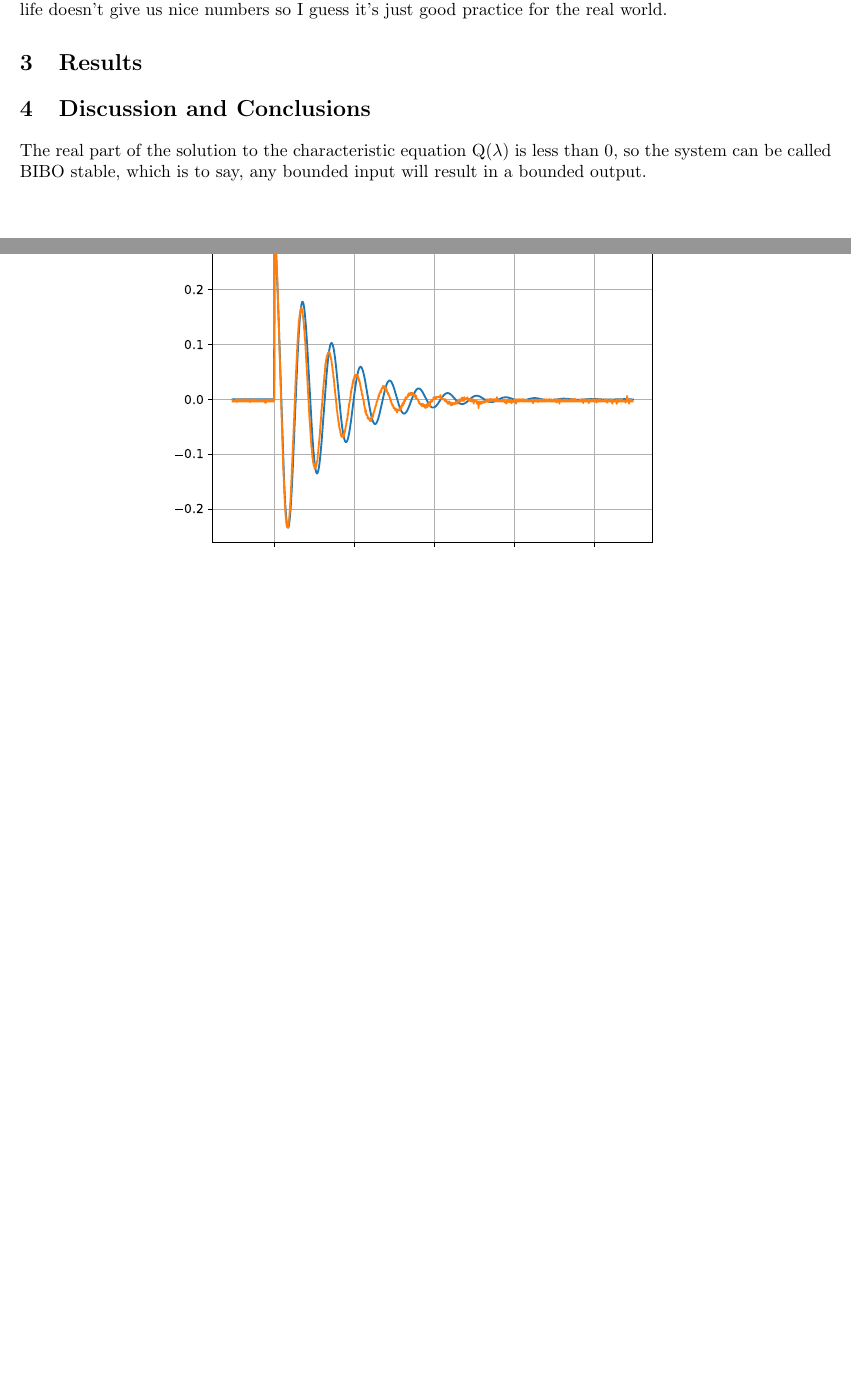
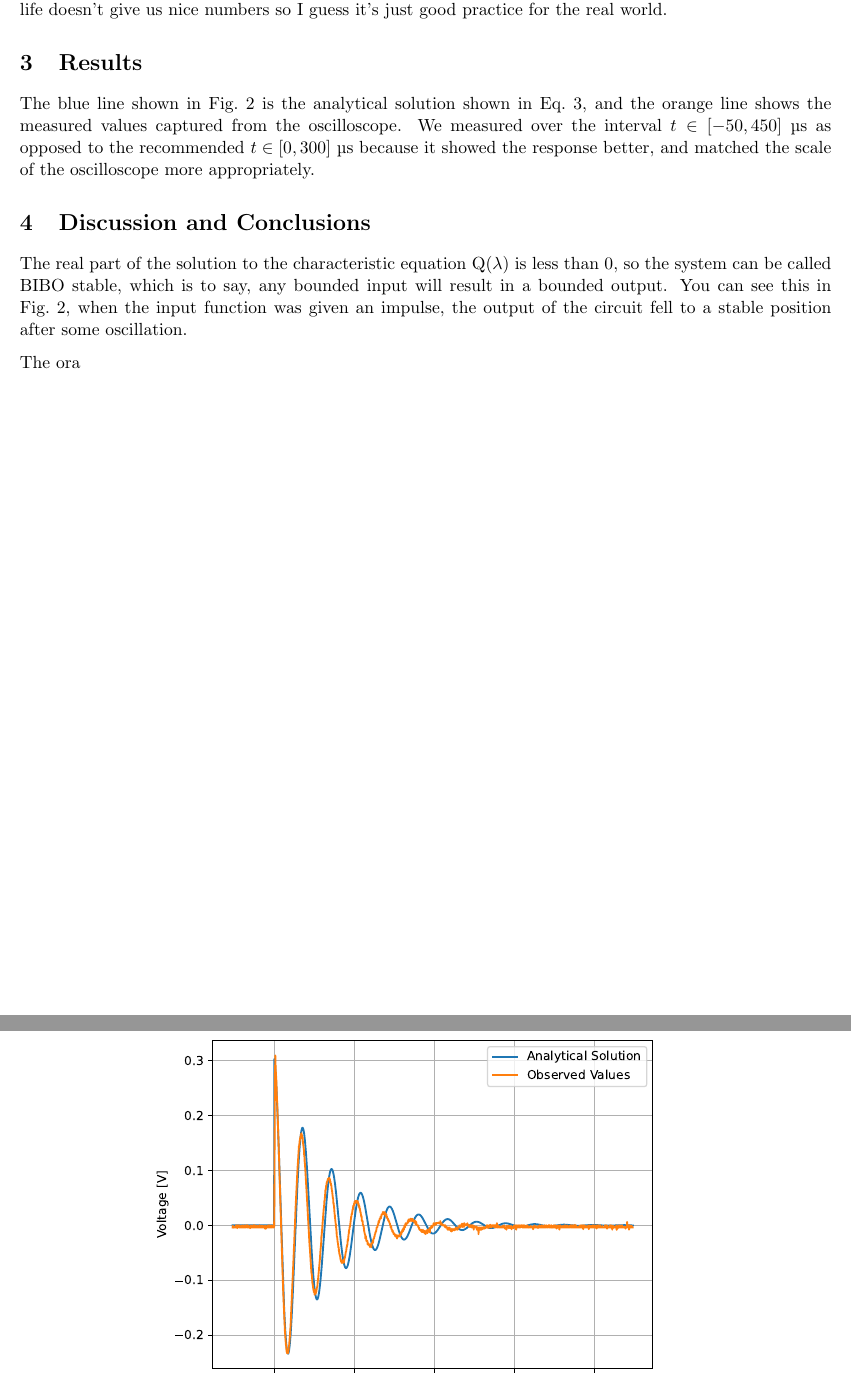
Before and after one commit to TyGuy60401/ECE3210_LABS, a LaTeX document (lab02/lab02.tex): two parts of pages 2 and 4 of 4, joined at a grey line, cut so that both start at the same text, the shorter picture padded with empty space. Compiled offline with pdfLaTeX.

Commit message:
Working on lab 02, fixed the figure just a bit

```diff
--- a/lab02/lab02.tex
+++ b/lab02/lab02.tex
@@ -1,6 +1,7 @@
 \documentclass[11pt]{texMemo-gibbons}
 \usepackage[english]{babel}
 \usepackage{graphicx}
+\usepackage{siunitx}
 \usepackage{blindtext}
 \usepackage{amsmath,amssymb,units}
 \usepackage[outdir=./]{epstopdf}
@@ -90,13 +91,27 @@ practice for the real world.
 \section{Results}
 \label{sec:results}
 
+The blue line shown in Fig.~\ref{fig:plot} is the analytical
+solution shown in Eq.~\ref{eq:impulse}, and the orange line
+shows the measured values captured from the oscilloscope. We
+measured over the interval $t \in [-50, 450]~\si{\us}$ as opposed
+to the recommended $t \in [0, 300]~\si{\us}$ because it showed
+the response better, and matched the scale of the oscilloscope
+more appropriately.
+
+
 \section{Discussion and Conclusions}
 \label{sec:conclusions}
 
 The real part of the solution to the characteristic
-equation $\text{Q}(\lambda)$ is less than 0, so the system
-can be called BIBO stable, which is to say, any
-bounded input will result in a bounded output.
+equation $\text{Q}(\lambda)$ is less than 0, so the
+system can be called BIBO stable, which is to say, any
+bounded input will result in a bounded output. You can
+see this in Fig.~\ref{fig:plot}, when the input function
+was given an impulse, the output of the circuit fell
+to a stable position after some oscillation.
+
+The ora
 
 
 
```
Also changed, not shown: lab02/lab02.pdf, lab02/plots/plot.pdf, 1 other file.
